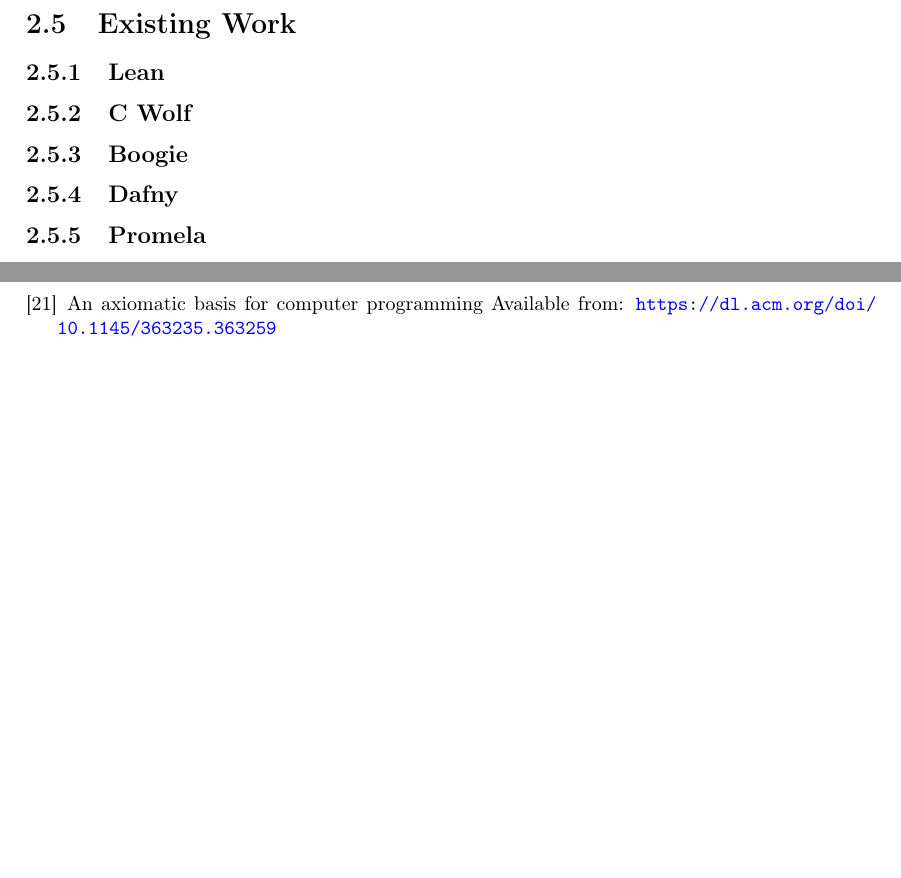
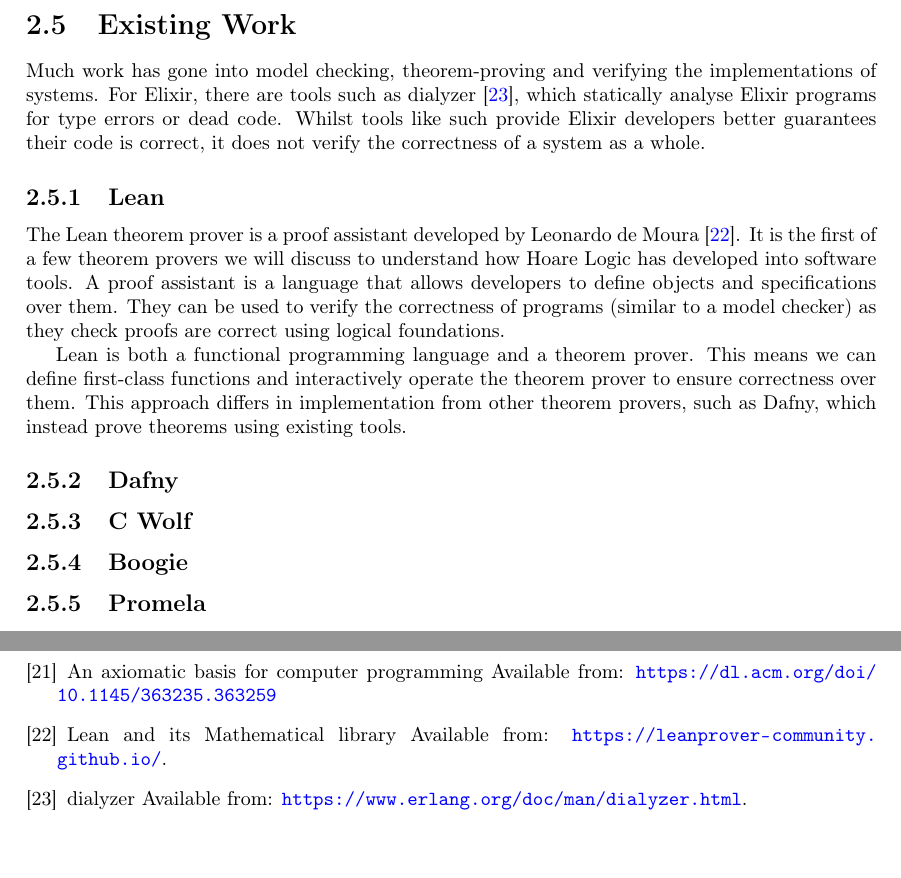
Before and after one commit to matt-neave/verificationAwareElixir, a LaTeX thesis (report/main.tex, which reads report/background/background.tex, report/bibs/references.tex): two parts of pages 14 and 19 of 19 before the commit and two parts of pages 14 and 20 of 20 after it, joined at a grey line, cut so that both start at the same text, the shorter picture padded with empty space. Compiled offline with pdfLaTeX.

Commit message:
Lean introduction

```diff
--- a/report/background/background.tex
+++ b/report/background/background.tex
@@ -160,10 +160,15 @@
 \end{lstlisting}
 
 \section[]{Existing Work}
+Much work has gone into model checking, theorem-proving and verifying the implementations of systems. For Elixir, there are tools such as dialyzer \cite{dialyzer}, which statically analyse Elixir programs for type errors or dead code. Whilst tools like such provide Elixir developers better guarantees their code is correct, it does not verify the correctness of a system as a whole.
 \subsection[]{Lean}
+The Lean theorem prover is a proof assistant developed by Leonardo de Moura \cite{lean}. It is the first of a few theorem provers we will discuss to understand how Hoare Logic has developed into software tools. A proof assistant is a language that allows developers to define objects and specifications over them. They can be used to verify the correctness of programs (similar to a model checker) as they check proofs are correct using logical foundations.
+\par
+Lean is both a functional programming language and a theorem prover. This means we can define first-class functions and interactively operate the theorem prover to ensure correctness over them. This approach differs in implementation from other theorem provers, such as Dafny, which instead prove theorems using existing tools.
+
+\subsection[]{Dafny}
 \subsection[]{C Wolf}
 \subsection[]{Boogie}
-\subsection[]{Dafny}
 \subsection[]{Promela}
 \subsection[]{Gomela}
 \section[]{Modelling Elixir Programs in Promela}
--- a/report/bibs/references.tex
+++ b/report/bibs/references.tex
@@ -63,4 +63,10 @@
 \bibitem{hoare_logic}
 An axiomatic basis for computer programming
 Available from: \url{https://dl.acm.org/doi/10.1145/363235.363259}
+\bibitem{lean}
+Lean and its Mathematical library
+Available from: \url{https://leanprover-community.github.io/}.
+\bibitem{dialyzer}
+dialyzer
+Available from: \url{https://www.erlang.org/doc/man/dialyzer.html}.
 \end{thebibliography}
--- a/report/main.tex
+++ b/report/main.tex
@@ -68,6 +68,7 @@
 	showstringspaces=false,
 	frame=none
 }
+\lstdefinelanguage{none}{}
 
 \title{Verification Aware Elixir (Interim Report)}
 \author{Matthew Neave}
```
Also changed, not shown: report/main.pdf.
